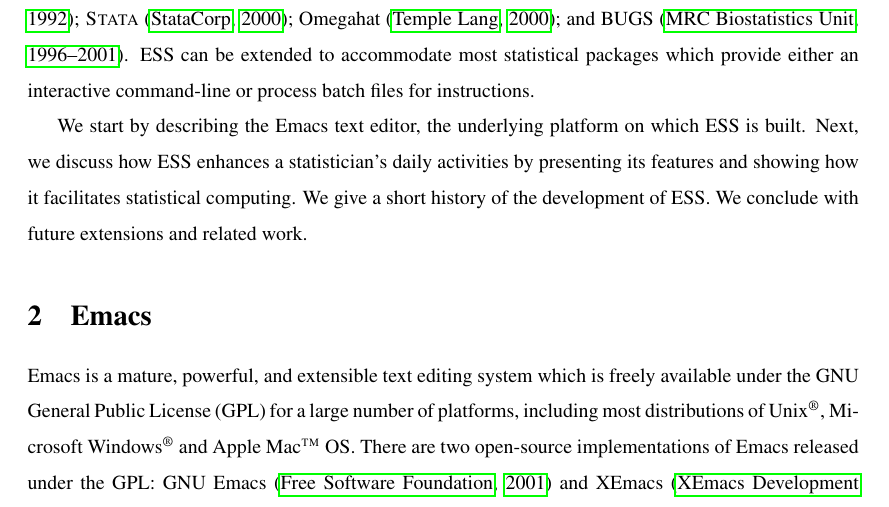
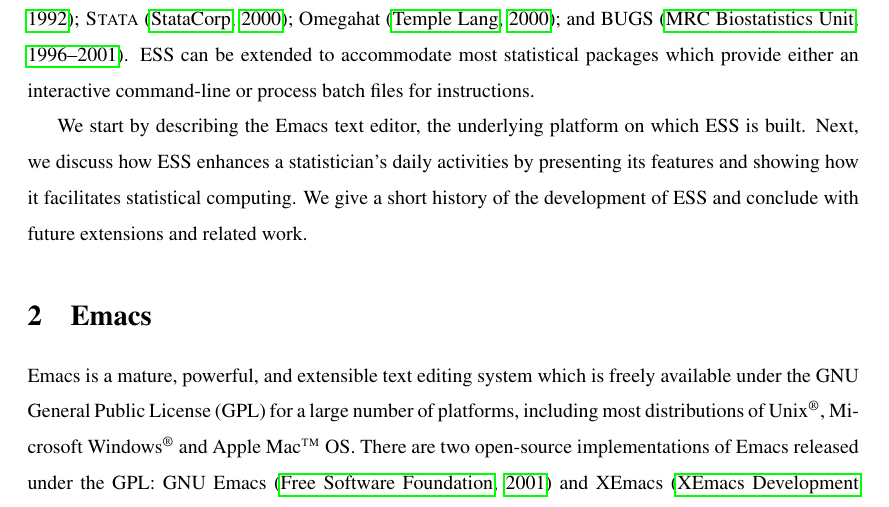
Before and after one commit to emacs-ess/ESS, a LaTeX paper (doc/jcgs/essJCGSv2.tex): part of page 2 of 17, cut so that both start at the same text. Compiled offline with pdfLaTeX.

Commit message:
first section looks "good", I think.
git-svn-id: https://svn.r-project.org/ESS/trunk@2101 0bbaf3bd-34e0-0310-bf65-c717079852d4

```diff
--- a/doc/jcgs/essJCGSv2.tex
+++ b/doc/jcgs/essJCGSv2.tex
@@ -146,7 +146,7 @@
     Milwaukee, WI, USA (E-mail: rsparapa@mcw.edu)}}
 
 %%S\date{\today}
-\date{$ $Date: 2002/02/19 17:33:13 $ - $Revision: 1.192 $ $\tiny printed \today}
+\date{$ $Date: 2002/02/19 17:49:06 $ - $Revision: 1.193 $ $\tiny printed \today}
 
 \begin{document}
 
@@ -212,26 +212,22 @@
 ESS is a statistical package interface which provides, through Emacs,
 tools which facilitate both statistical software development and data
 analysis.  ESS provides assistance with both writing and evaluation of
-analysis code for both interactive and batch statistical
-packages.  ESS currently supports the S family of languages (including
-S \citep{BecRCW88,ChaJH92,ChaJ98}, \Splus\regstrd\ \citep{Splus}, and
-R \citep{ihak:gent:1996}); \SAS\regstrd\ \citep{SAS:8}; \XLispStat\
+analysis code for both interactive and batch statistical packages.
+ESS currently supports the S family of languages (including S
+\citep{BecRCW88,ChaJH92,ChaJ98}, \Splus\regstrd\ \citep{Splus}, and R
+\citep{ihak:gent:1996}); \SAS\regstrd\ \citep{SAS:8}; \XLispStat\
 \citep{Tier90} and its extensions Arc \citep{Cook:Weisberg:1999} and
 ViSta \citep{youn:fald:mcfa:1992}; \Stata\ \citep{Stata:7.0}; Omegahat
 \citep{DTLang:2000}; and BUGS \citep{BUGS}.  ESS can be extended to
 accommodate most statistical packages which provide either an
 interactive command-line or process batch files for instructions.
 
-We start by describing the Emacs text editor, the underlying
-platform on which ESS is built.  Next, we discuss how ESS enhances a
-statistician's daily activities by presenting its features
-and showing how it facilitates statistical computing.
-%  The unique
-We give a short history of the development of ESS.
-% as an open-source project follows; it is a
-% synthesis of several independent projects and has passed through
-% generations of developers.
-We conclude with future extensions and related work.
+We start by describing the Emacs text editor, the underlying platform
+on which ESS is built.  Next, we discuss how ESS enhances a
+statistician's daily activities by presenting its features and showing
+how it facilitates statistical computing.  We give a short history of
+the development of ESS and conclude with future extensions and related
+work.
 
 \section{Emacs}
 \label{sec:emacs}
```
